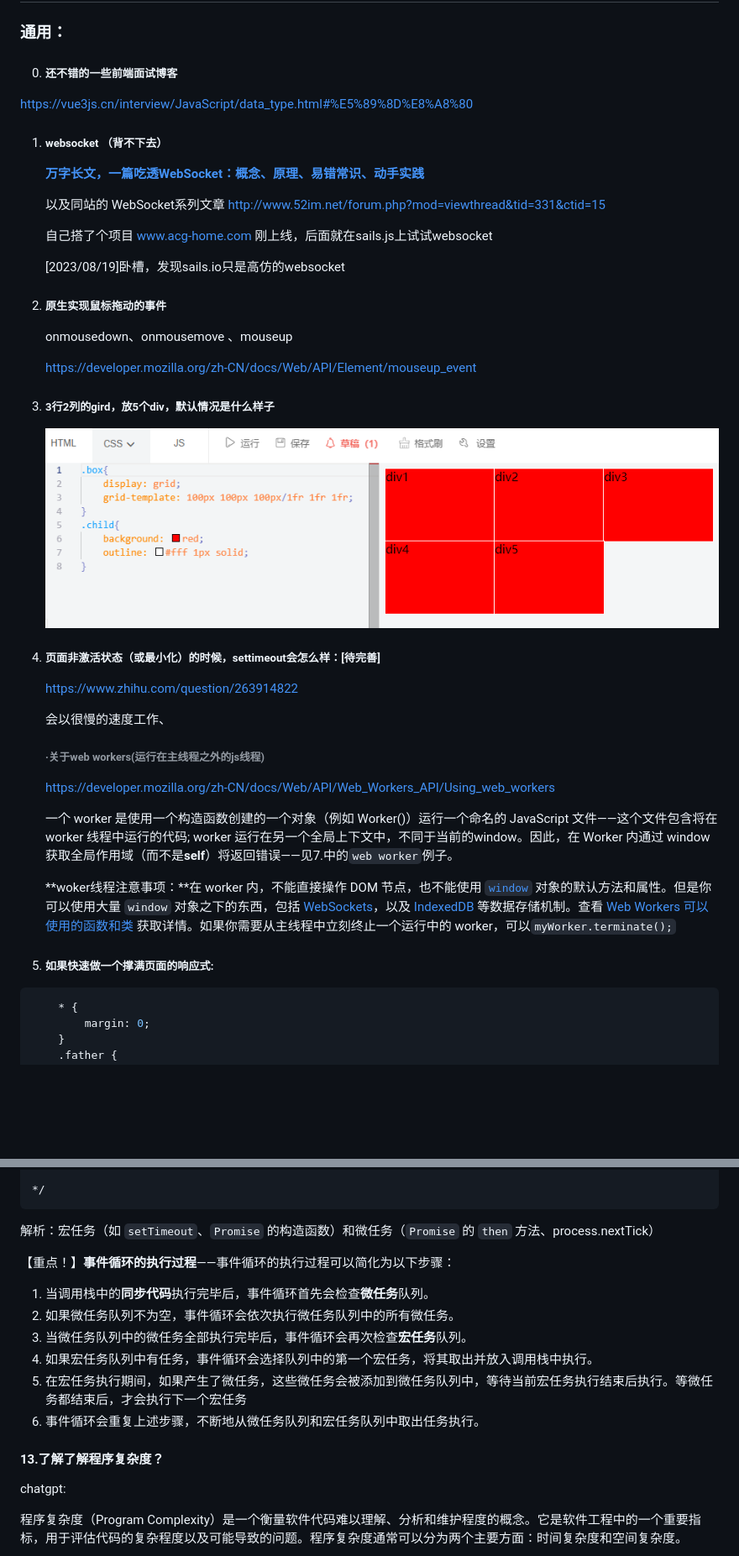
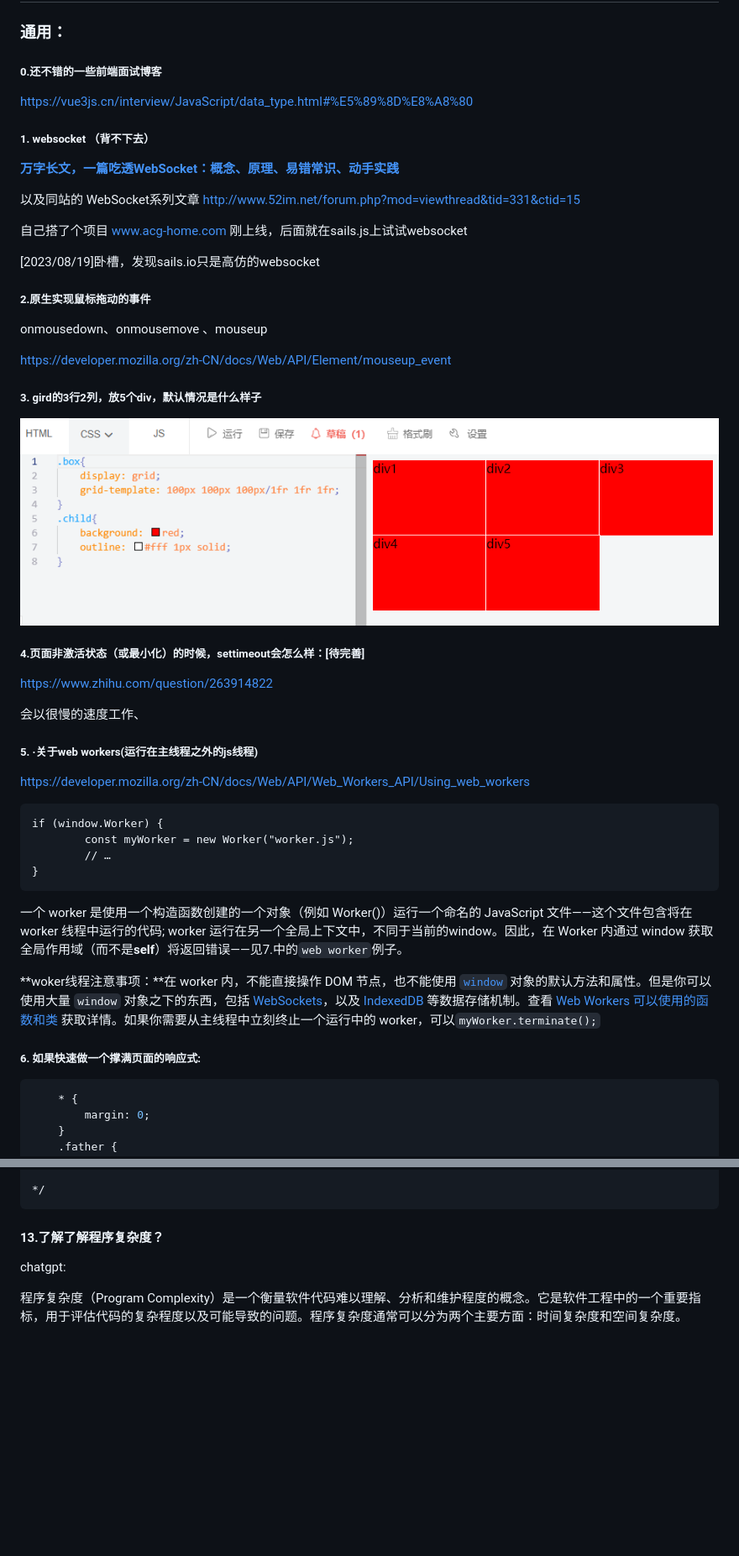
Before and after one commit to yctjb1/front_notebook_by_devwolf, a Markdown page: 20230601面试准备学习总结.md, 2 parts joined by grey strips. Shown at 84% size. GitHub-like rendering; blank space fills up the shorter version.

````diff
--- a/20230601面试准备学习总结.md
+++ b/20230601面试准备学习总结.md
@@ -2,11 +2,11 @@
 
 ### 通用：
 
-0. ##### 还不错的一些前端面试博客
+##### 0.还不错的一些前端面试博客
 
 https://vue3js.cn/interview/JavaScript/data_type.html#%E5%89%8D%E8%A8%80
 
-1. ##### websocket （背不下去）
+##### 1. websocket （背不下去）
 
    [**万字长文，一篇吃透WebSocket：概念、原理、易错常识、动手实践**](http://www.52im.net/thread-3713-1-1.html)
 
@@ -16,25 +16,30 @@ https://vue3js.cn/interview/JavaScript/data_type.html#%E5%89%8D%E8%A8%80
 
    [2023/08/19]卧槽，发现sails.io只是高仿的websocket
 
-2. ##### 原生实现鼠标拖动的事件
+##### 2.原生实现鼠标拖动的事件
 
    onmousedown、onmousemove 、mouseup
 
    https://developer.mozilla.org/zh-CN/docs/Web/API/Element/mouseup_event
 
-3. ##### 3行2列的gird，放5个div，默认情况是什么样子
+##### 3. gird的3行2列，放5个div，默认情况是什么样子
 
    ![image-20230612115507916](https://github.com/yctjb1/front_notebook_by_devwolf/blob/master/img/image-20230612115507916.png)
 
-4. ##### 页面非激活状态（或最小化）的时候，settimeout会怎么样：[待完善]
+##### 4.页面非激活状态（或最小化）的时候，settimeout会怎么样：[待完善]
 
    https://www.zhihu.com/question/263914822
 
    会以很慢的速度工作、
 
-   ###### ·关于web workers(运行在主线程之外的js线程)
+##### 5. ·关于web workers(运行在主线程之外的js线程)
+https://developer.mozilla.org/zh-CN/docs/Web/API/Web_Workers_API/Using_web_workers
 
-    https://developer.mozilla.org/zh-CN/docs/Web/API/Web_Workers_API/Using_web_workers
+
+    if (window.Worker) {
+            const myWorker = new Worker("worker.js");
+            // …
+    }
 
    一个 worker 是使用一个构造函数创建的一个对象（例如 Worker()）运行一个命名的 JavaScript 文件——这个文件包含将在 worker 线程中运行的代码; worker 运行在另一个全局上下文中，不同于当前的window。因此，在 Worker 内通过 window 获取全局作用域（而不是**self**）将返回错误——见7.中的`web worker`例子。
 
@@ -42,7 +47,7 @@ https://vue3js.cn/interview/JavaScript/data_type.html#%E5%89%8D%E8%A8%80
 
 
 
-5. ##### 如果快速做一个撑满页面的响应式:
+##### 6. 如果快速做一个撑满页面的响应式:
 
 ```css
     * {
@@ -621,16 +650,7 @@ children6
 */
 ```
 
-解析：宏任务（如 `setTimeout`、`Promise` 的构造函数）和微任务（`Promise` 的 `then` 方法、process.nextTick）
 
-【重点！】**事件循环的执行过程**——事件循环的执行过程可以简化为以下步骤：
-
-1. 当调用栈中的**同步代码**执行完毕后，事件循环首先会检查**微任务**队列。
-2. 如果微任务队列不为空，事件循环会依次执行微任务队列中的所有微任务。
-3. 当微任务队列中的微任务全部执行完毕后，事件循环会再次检查**宏任务**队列。
-4. 如果宏任务队列中有任务，事件循环会选择队列中的第一个宏任务，将其取出并放入调用栈中执行。
-5. 在宏任务执行期间，如果产生了微任务，这些微任务会被添加到微任务队列中，等待当前宏任务执行结束后执行。等微任务都结束后，才会执行下一个宏任务
-6. 事件循环会重复上述步骤，不断地从微任务队列和宏任务队列中取出任务执行。
 
 #### 13.了解了解程序复杂度？
 
````
Also changed, not shown: other parts of 20230601面试准备学习总结.md (+59 -14 lines).
